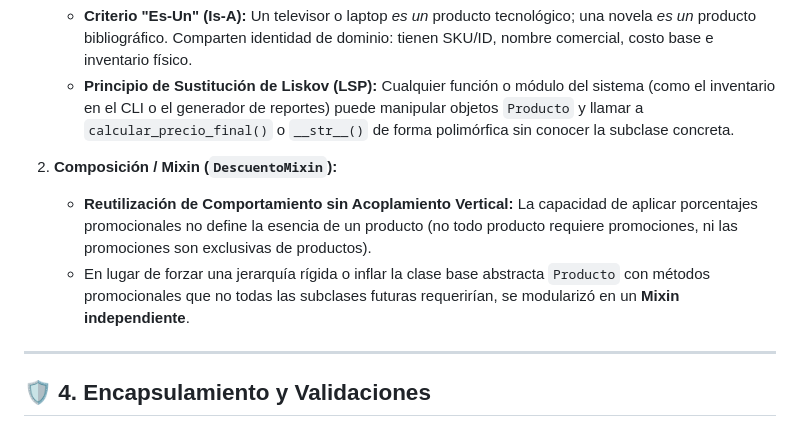
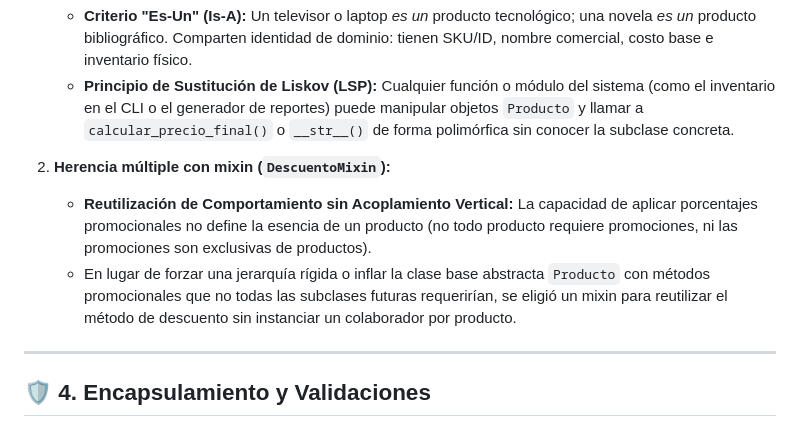
Before and after one commit to taangel687-netizen/PRACTICA-SEM-10-AGUILAR1, a Markdown page: README.md, the part around one of its changes. Rendered like a GitHub page.

```diff
--- a/README.md
+++ b/README.md
@@ -126,9 +128,9 @@ En el diseño de este sistema se adoptó un enfoque híbrido fundamentado en pri
    - **Criterio "Es-Un" (Is-A):** Un televisor o laptop *es un* producto tecnológico; una novela *es un* producto bibliográfico. Comparten identidad de dominio: tienen SKU/ID, nombre comercial, costo base e inventario físico.
    - **Principio de Sustitución de Liskov (LSP):** Cualquier función o módulo del sistema (como el inventario en el CLI o el generador de reportes) puede manipular objetos `Producto` y llamar a `calcular_precio_final()` o `__str__()` de forma polimórfica sin conocer la subclase concreta.
 
-2. **Composición / Mixin (`DescuentoMixin`):**
+2. **Herencia múltiple con mixin (`DescuentoMixin`):**
    - **Reutilización de Comportamiento sin Acoplamiento Vertical:** La capacidad de aplicar porcentajes promocionales no define la esencia de un producto (no todo producto requiere promociones, ni las promociones son exclusivas de productos).
-   - En lugar de forzar una jerarquía rígida o inflar la clase base abstracta `Producto` con métodos promocionales que no todas las subclases futuras requerirían, se modularizó en un **Mixin independiente**.
+   - En lugar de forzar una jerarquía rígida o inflar la clase base abstracta `Producto` con métodos promocionales que no todas las subclases futuras requerirían, se eligió un mixin para reutilizar el método de descuento sin instanciar un colaborador por producto.
 
 ---
 
```
Also changed, not shown: other parts of README.md (+21 -12 lines), docs/screenshots/caso_exitoso.png (added), docs/screenshots/error_not_found.png (added), docs/screenshots/error_validation.png (added), 3 other files.
